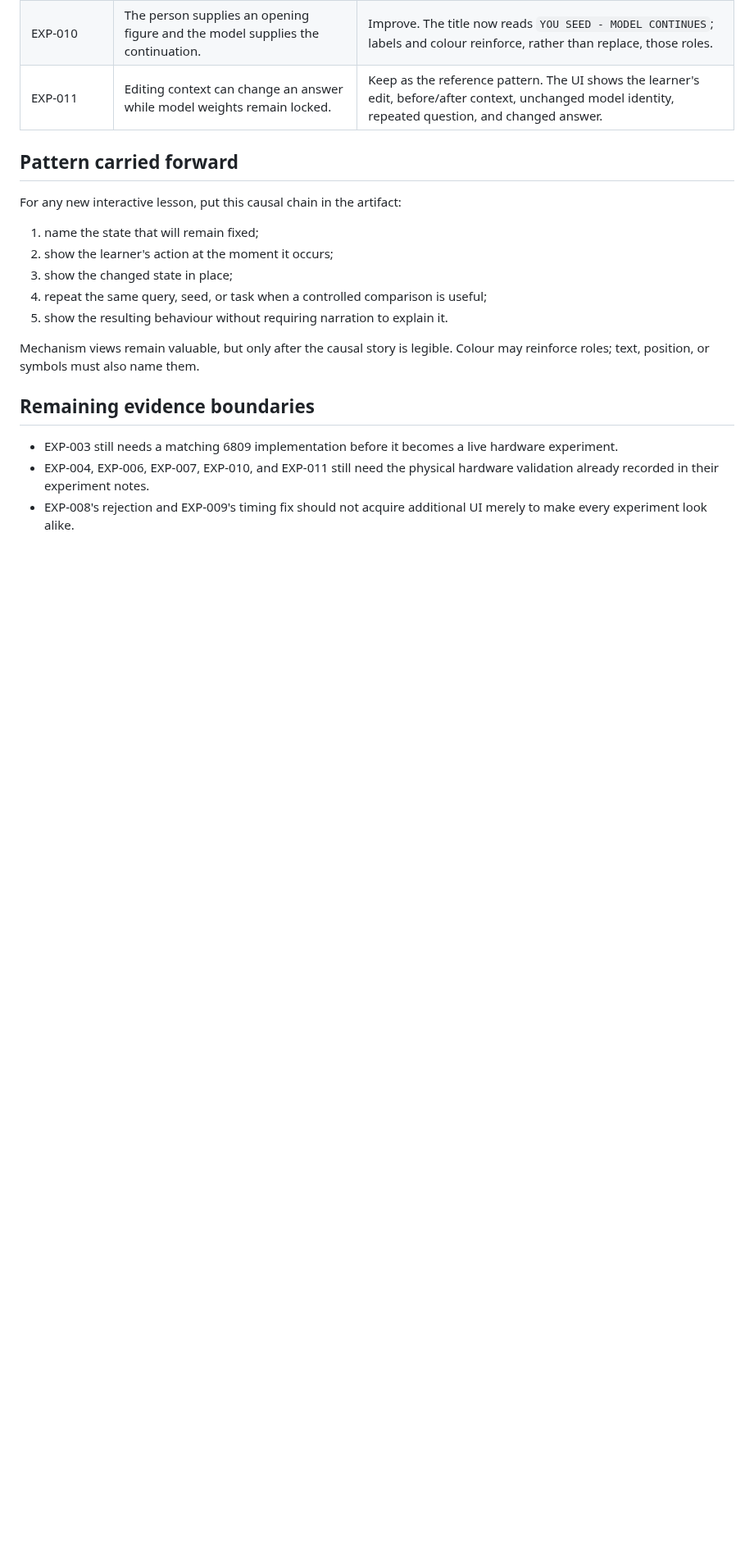
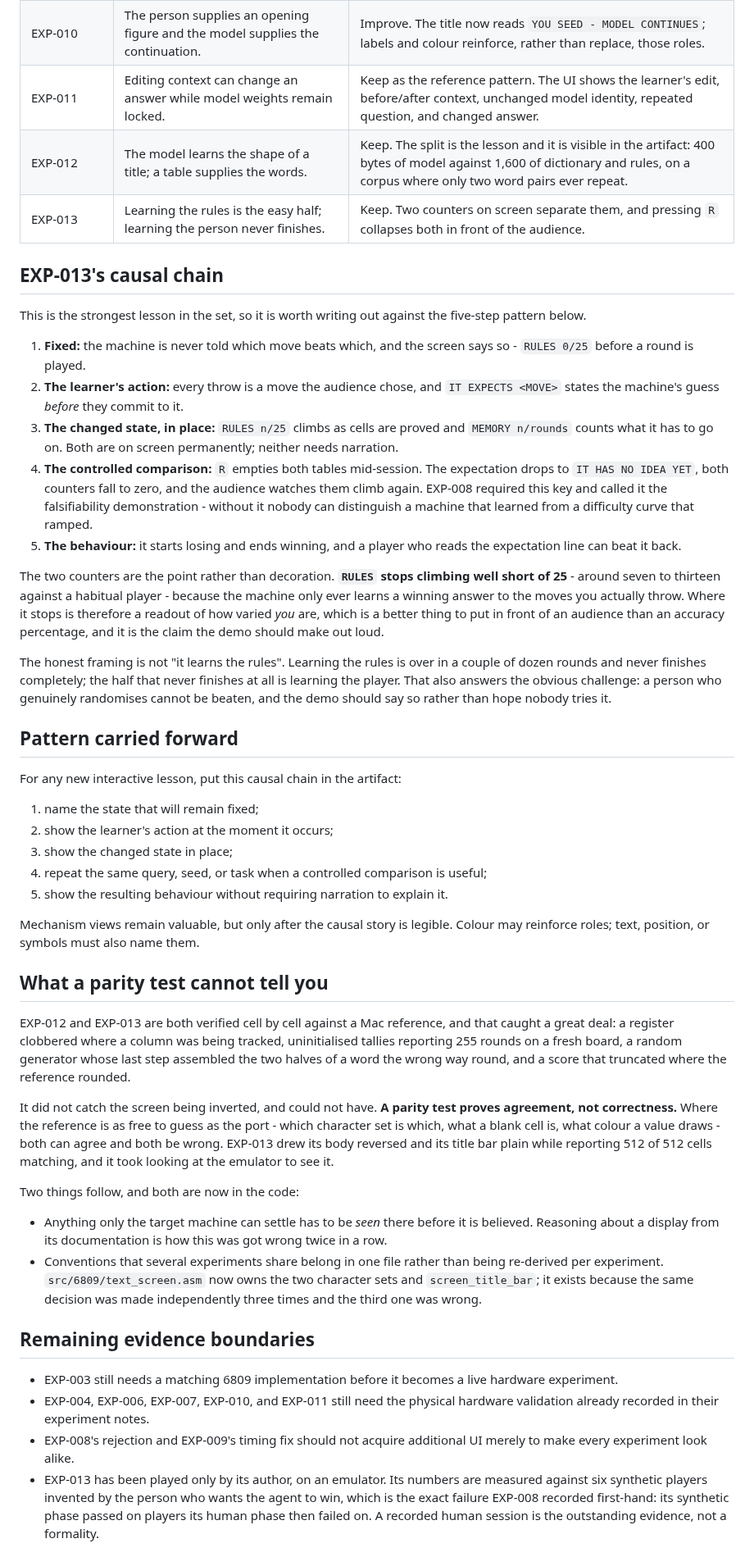
Before and after one commit to svetzal/coco-llm, a Markdown page: experiments/lesson-design-audit.md, the part around the change. Shown at 82% size. GitHub-like rendering; blank space fills up the shorter version.

```diff
--- a/experiments/lesson-design-audit.md
+++ b/experiments/lesson-design-audit.md
@@ -18,6 +18,41 @@ what action caused the change, and what evidence followed.
 | EXP-009 | Constant-time playback fixes an audible timing defect. | Keep. Heard-before and fixed-after recordings provide a controlled comparison; implementation detail remains optional depth. |
 | EXP-010 | The person supplies an opening figure and the model supplies the continuation. | Improve. The title now reads `YOU SEED - MODEL CONTINUES`; labels and colour reinforce, rather than replace, those roles. |
 | EXP-011 | Editing context can change an answer while model weights remain locked. | Keep as the reference pattern. The UI shows the learner's edit, before/after context, unchanged model identity, repeated question, and changed answer. |
+| EXP-012 | The model learns the shape of a title; a table supplies the words. | Keep. The split is the lesson and it is visible in the artifact: 400 bytes of model against 1,600 of dictionary and rules, on a corpus where only two word pairs ever repeat. |
+| EXP-013 | Learning the rules is the easy half; learning the person never finishes. | Keep. Two counters on screen separate them, and pressing `R` collapses both in front of the audience. |
+
+## EXP-013's causal chain
+
+This is the strongest lesson in the set, so it is worth writing out against the
+five-step pattern below.
+
+1. **Fixed:** the machine is never told which move beats which, and the screen
+   says so - `RULES 0/25` before a round is played.
+2. **The learner's action:** every throw is a move the audience chose, and
+   `IT EXPECTS <MOVE>` states the machine's guess *before* they commit to it.
+3. **The changed state, in place:** `RULES n/25` climbs as cells are proved and
+   `MEMORY n/rounds` counts what it has to go on. Both are on screen
+   permanently; neither needs narration.
+4. **The controlled comparison:** `R` empties both tables mid-session. The
+   expectation drops to `IT HAS NO IDEA YET`, both counters fall to zero, and
+   the audience watches them climb again. EXP-008 required this key and called
+   it the falsifiability demonstration - without it nobody can distinguish a
+   machine that learned from a difficulty curve that ramped.
+5. **The behaviour:** it starts losing and ends winning, and a player who reads
+   the expectation line can beat it back.
+
+The two counters are the point rather than decoration. **`RULES` stops climbing
+well short of 25** - around seven to thirteen against a habitual player - because
+the machine only ever learns a winning answer to the moves you actually throw.
+Where it stops is therefore a readout of how varied *you* are, which is a better
+thing to put in front of an audience than an accuracy percentage, and it is the
+claim the demo should make out loud.
+
+The honest framing is not "it learns the rules". Learning the rules is over in a
+couple of dozen rounds and never finishes completely; the half that never
+finishes at all is learning the player. That also answers the obvious challenge:
+a person who genuinely randomises cannot be beaten, and the demo should say so
+rather than hope nobody tries it.
 
 ## Pattern carried forward
 
@@ -32,6 +67,31 @@ For any new interactive lesson, put this causal chain in the artifact:
 Mechanism views remain valuable, but only after the causal story is legible.
 Colour may reinforce roles; text, position, or symbols must also name them.
 
+## What a parity test cannot tell you
+
+EXP-012 and EXP-013 are both verified cell by cell against a Mac reference, and
+that caught a great deal: a register clobbered where a column was being
+tracked, uninitialised tallies reporting 255 rounds on a fresh board, a random
+generator whose last step assembled the two halves of a word the wrong way
+round, and a score that truncated where the reference rounded.
+
+It did not catch the screen being inverted, and could not have. **A parity test
+proves agreement, not correctness.** Where the reference is as free to guess as
+the port - which character set is which, what a blank cell is, what colour a
+value draws - both can agree and both be wrong. EXP-013 drew its body reversed
+and its title bar plain while reporting 512 of 512 cells matching, and it took
+looking at the emulator to see it.
+
+Two things follow, and both are now in the code:
+
+- Anything only the target machine can settle has to be *seen* there before it
+  is believed. Reasoning about a display from its documentation is how this was
+  got wrong twice in a row.
+- Conventions that several experiments share belong in one file rather than
+  being re-derived per experiment. `src/6809/text_screen.asm` now owns the two
+  character sets and `screen_title_bar`; it exists because the same decision
+  was made independently three times and the third one was wrong.
+
 ## Remaining evidence boundaries
 
 - EXP-003 still needs a matching 6809 implementation before it becomes a live
@@ -40,3 +100,8 @@ Colour may reinforce roles; text, position, or symbols must also name them.
   hardware validation already recorded in their experiment notes.
 - EXP-008's rejection and EXP-009's timing fix should not acquire additional UI
   merely to make every experiment look alike.
+- EXP-013 has been played only by its author, on an emulator. Its numbers are
+  measured against six synthetic players invented by the person who wants the
+  agent to win, which is the exact failure EXP-008 recorded first-hand: its
+  synthetic phase passed on players its human phase then failed on. A recorded
+  human session is the outstanding evidence, not a formality.
```
Also changed, not shown: experiments/EXP-013-rpsls-opponent.md (+15 -8 lines), experiments/README.md (+18 -6 lines).
